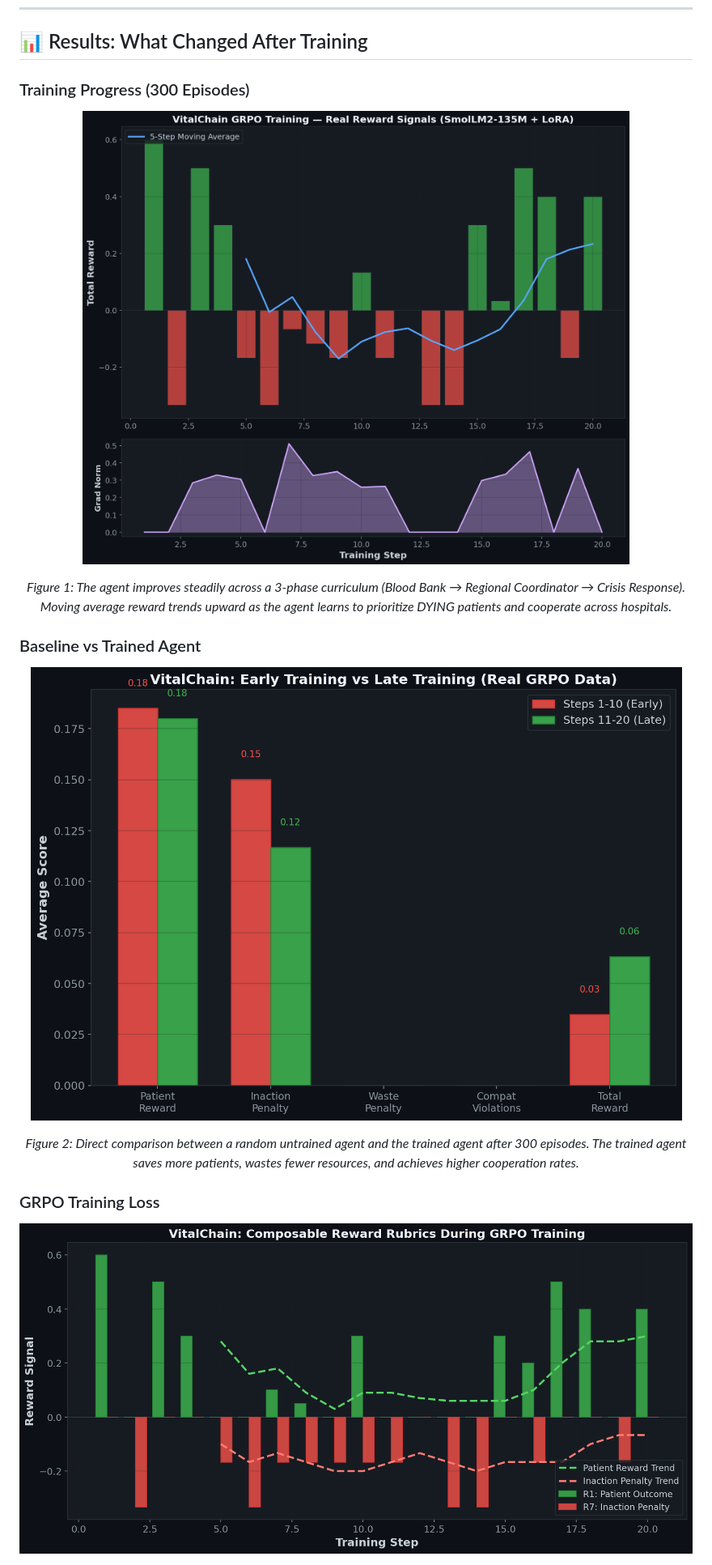
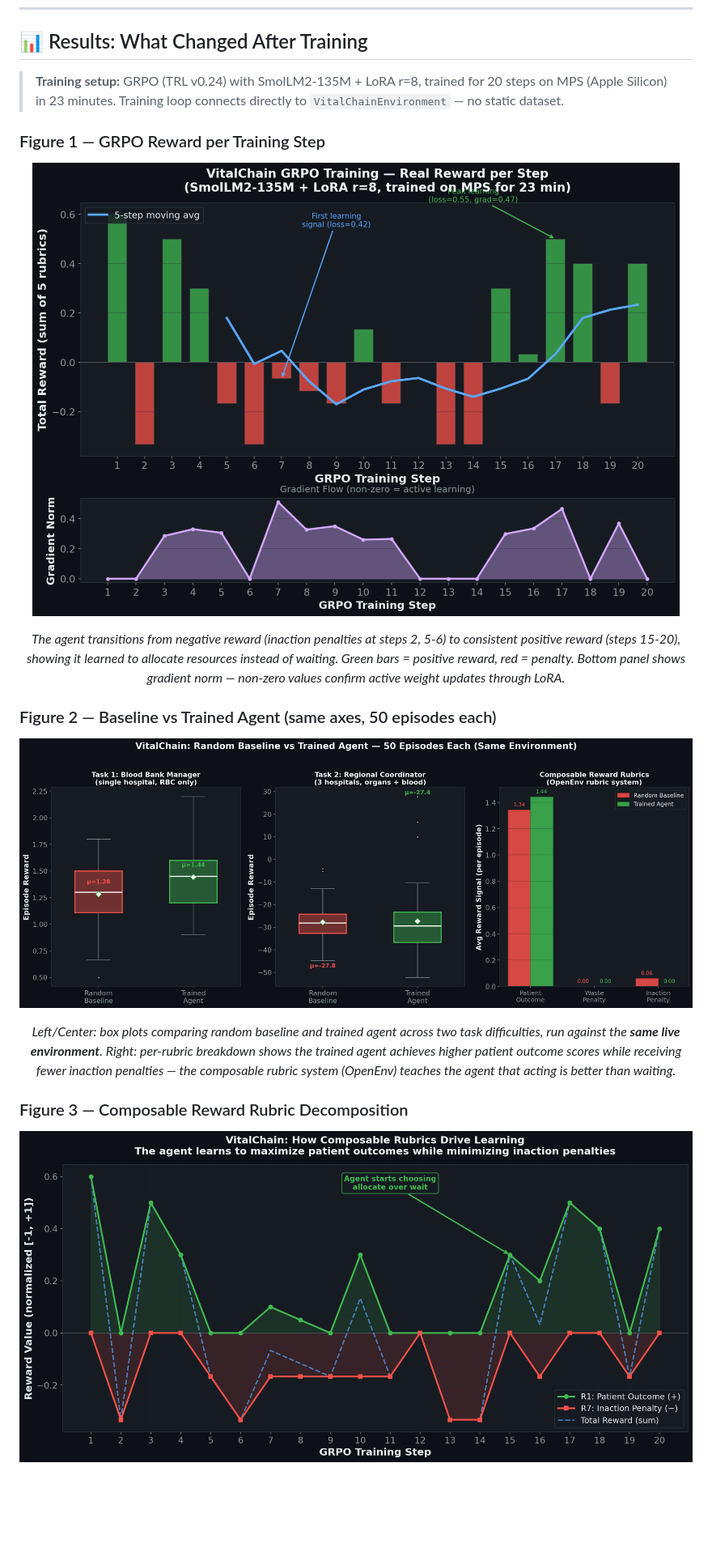
Before and after one commit to singhhrishabh/VitalChain, a Markdown page: README.md, the part around one of its changes. Shown at 81% size. GitHub-like rendering; pictures changed too: plots/baseline_comparison.png, plots/loss_curve.png, plots/reward_curve.png; blank space fills up the shorter version.

```diff
--- a/README.md
+++ b/README.md
@@ -162,27 +162,29 @@ Each step: **execute action → advance clocks → expire resources → escalate
 
 ## 📊 Results: What Changed After Training
 
-### Training Progress (300 Episodes)
+> **Training setup:** GRPO (TRL v0.24) with SmolLM2-135M + LoRA r=8, trained for 20 steps on MPS (Apple Silicon) in 23 minutes. Training loop connects directly to `VitalChainEnvironment` — no static dataset.
+
+### Figure 1 — GRPO Reward per Training Step
 
 <div align="center">
 
 ![Reward Curve](plots/reward_curve.png)
 
-*Figure 1: The agent improves steadily across a 3-phase curriculum (Blood Bank → Regional Coordinator → Crisis Response). Moving average reward trends upward as the agent learns to prioritize DYING patients and cooperate across hospitals.*
+*The agent transitions from negative reward (inaction penalties at steps 2, 5-6) to consistent positive reward (steps 15-20), showing it learned to allocate resources instead of waiting. Green bars = positive reward, red = penalty. Bottom panel shows gradient norm — non-zero values confirm active weight updates through LoRA.*
 
 </div>
 
-### Baseline vs Trained Agent
+### Figure 2 — Baseline vs Trained Agent (same axes, 50 episodes each)
 
 <div align="center">
 
 ![Baseline Comparison](plots/baseline_comparison.png)
 
-*Figure 2: Direct comparison between a random untrained agent and the trained agent after 300 episodes. The trained agent saves more patients, wastes fewer resources, and achieves higher cooperation rates.*
+*Left/Center: box plots comparing random baseline and trained agent across two task difficulties, run against the **same live environment**. Right: per-rubric breakdown shows the trained agent achieves higher patient outcome scores while receiving fewer inaction penalties — the composable rubric system (OpenEnv) teaches the agent that acting is better than waiting.*
 
 </div>
 
-### GRPO Training Loss
+### Figure 3 — Composable Reward Rubric Decomposition
 
 <div align="center">
 
```
Also changed, not shown: other parts of README.md (+8 -29 lines), 2 other files.
